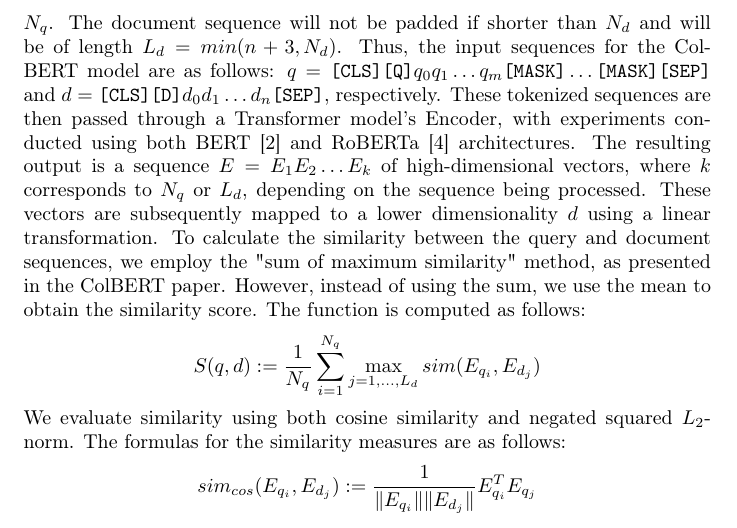
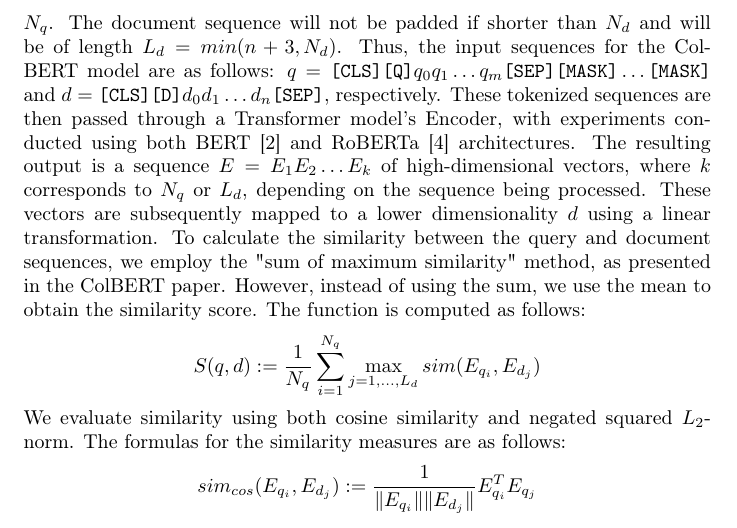
Before and after one commit to akutzer/semantic-retrieval, a LaTeX paper (presentation/colbert_text.tex): part of page 2 of 7, cut so that both start at the same text. Compiled offline with pdfLaTeX.

Commit message:
lil SEP token correction

```diff
--- a/presentation/colbert_text.tex
+++ b/presentation/colbert_text.tex
@@ -41,7 +41,7 @@ This is the abstract of your paper.
 For our neural retrieval approach, we adopted the ColBERT \cite{khattab2020colbert} model , which utilizes Transformer models to generate vector embeddings for word tokens in a text sequence. These embeddings capture the contextual information of the tokens within the sequence and are then used to calculate the similarity between two sequences.
 
 \subsubsection{ColBERT Model}
-The ColBERT model takes a query and a document passage as input. These strings are then tokenized using a Transformer model's associated tokenizer, resulting in sequences of query tokens ($q = q_0q_1\dots q_m$) and document tokens ($d = d_0d_1\dots d_n$). Next we prepend a \texttt{[CLS]} token at the beginning and append a \texttt{[SEP]} token at the end of both sequences and add either a \texttt{[Q]} or \texttt{[D]} token after the \texttt{[CLS]} token to encode the input sequence type (query or document/passage). The query and document sequences are constrained to maximum lengths of $N_q$ and $N_d$ tokens, respectively. If the query is shorter than $N_q$ tokens, we pad the sequence with \texttt{[MASK]} tokens until it reaches length $N_q$. The document sequence will not be padded if shorter than $N_d$ and will be of length $L_d = min(n + 3, N_d)$. Thus, the input sequences for the ColBERT model are as follows: $q = \texttt{[CLS]}\texttt{[Q]}q_0q_1 \dots q_m\texttt{[MASK]}\dots\texttt{[MASK]}\texttt{[SEP]}$ and $d = \texttt{[CLS]}\texttt{[D]}d_0d_1 \dots d_{n}\texttt{[SEP]}$, respectively. These tokenized sequences are then passed through a Transformer model's Encoder, with experiments conducted using both BERT \cite{devlin2019bert} and RoBERTa \cite{liu2019roberta} architectures. The resulting output is a sequence $E = E_1E_2 \dots E_k$ of high-dimensional vectors, where $k$ corresponds to $N_q$ or $L_d$, depending on the sequence being processed. These vectors are subsequently mapped to a lower dimensionality $d$ using a linear transformation. To calculate the similarity between the query and document sequences, we employ the "sum of maximum similarity" method, as presented in the ColBERT paper. However, instead of using the sum, we use the mean to obtain the similarity score. The function is computed as follows:
+The ColBERT model takes a query and a document passage as input. These strings are then tokenized using a Transformer model's associated tokenizer, resulting in sequences of query tokens ($q = q_0q_1\dots q_m$) and document tokens ($d = d_0d_1\dots d_n$). Next we prepend a \texttt{[CLS]} token at the beginning and append a \texttt{[SEP]} token at the end of both sequences and add either a \texttt{[Q]} or \texttt{[D]} token after the \texttt{[CLS]} token to encode the input sequence type (query or document/passage). The query and document sequences are constrained to maximum lengths of $N_q$ and $N_d$ tokens, respectively. If the query is shorter than $N_q$ tokens, we pad the sequence with \texttt{[MASK]} tokens until it reaches length $N_q$. The document sequence will not be padded if shorter than $N_d$ and will be of length $L_d = min(n + 3, N_d)$. Thus, the input sequences for the ColBERT model are as follows: $q = \texttt{[CLS]}\texttt{[Q]}q_0q_1 \dots q_m\texttt{[SEP]}\texttt{[MASK]}\dots\texttt{[MASK]}$ and $d = \texttt{[CLS]}\texttt{[D]}d_0d_1 \dots d_{n}\texttt{[SEP]}$, respectively. These tokenized sequences are then passed through a Transformer model's Encoder, with experiments conducted using both BERT \cite{devlin2019bert} and RoBERTa \cite{liu2019roberta} architectures. The resulting output is a sequence $E = E_1E_2 \dots E_k$ of high-dimensional vectors, where $k$ corresponds to $N_q$ or $L_d$, depending on the sequence being processed. These vectors are subsequently mapped to a lower dimensionality $d$ using a linear transformation. To calculate the similarity between the query and document sequences, we employ the "sum of maximum similarity" method, as presented in the ColBERT paper. However, instead of using the sum, we use the mean to obtain the similarity score. The function is computed as follows:
 $$ S(q,d) := \frac{1}{N_q} \sum_{i=1}^{N_q} \max_{j = 1, \dots, L_d} sim(E_{q_i}, E_{d_j})
 $$
 We evaluate similarity using both cosine similarity and negated squared $L_2$-norm. The formulas for the similarity measures are as follows:
```
